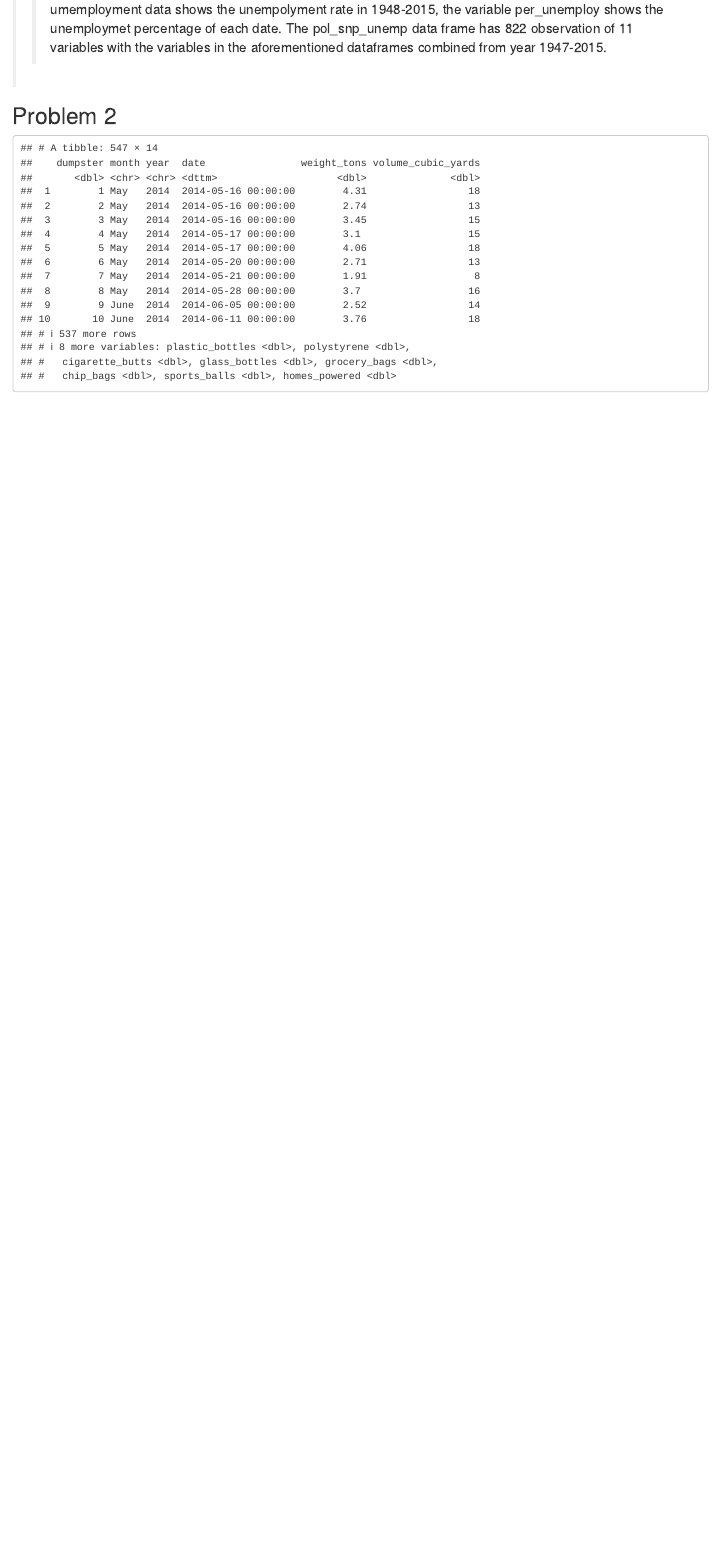
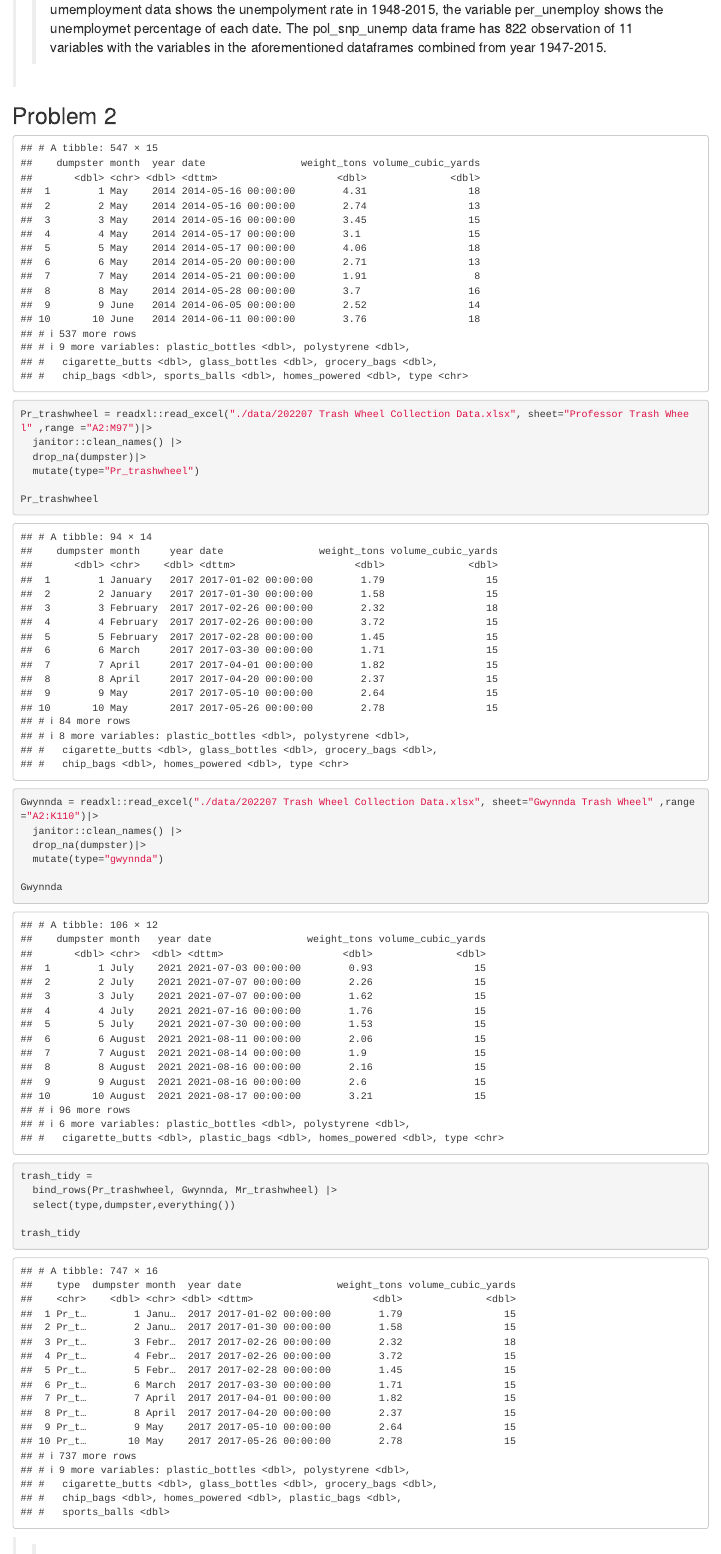
Before and after one commit to qc2336/p8105_hw2_qc2336, an R Markdown document (p8105_hw2_qc23336.Rmd): the page in a window 1100 px wide, from 2730 px down. Rendered offline with R 4.5, knitr and Pandoc, with nearby package versions; column names are cleaned by a stand-in for the janitor package.

Commit message:
problem 3 commit

````diff
--- a/p8105_hw2_qc23336.Rmd
+++ b/p8105_hw2_qc23336.Rmd
@@ -65,15 +65,35 @@ pol_snp_unemp
 ```{r pressure, echo=FALSE}
 Mr_trashwheel = readxl::read_excel("./data/202207 Trash Wheel Collection Data.xlsx", sheet="Mr. Trash Wheel",range = "A2:N550")|>
   janitor::clean_names() |>
-  mutate(homes_powered=(as.numeric(weight_tons)*500/30))|>
+  mutate(homes_powered=(as.numeric(weight_tons)*500/30),
+         year=as.numeric(year),
+         type="Mr_Trashwheel")|>
   drop_na(dumpster)
 
 Mr_trashwheel
+```
 
+```{r}
 Pr_trashwheel = readxl::read_excel("./data/202207 Trash Wheel Collection Data.xlsx", sheet="Professor Trash Wheel" ,range ="A2:M97")|>
   janitor::clean_names() |>
-  drop_na(dumpster)
+  drop_na(dumpster)|>
+  mutate(type="Pr_trashwheel")
 
+Pr_trashwheel
+```
+
+```{r}
+Gwynnda = readxl::read_excel("./data/202207 Trash Wheel Collection Data.xlsx", sheet="Gwynnda Trash Wheel" ,range ="A2:K110")|>
+  janitor::clean_names() |>
+  drop_na(dumpster)|>
+  mutate(type="gwynnda")
+
+Gwynnda
 ```
 ```{r}
 
+trash_tidy =
+  bind_rows(Pr_trashwheel, Gwynnda, Mr_trashwheel) |>
+  select(type,dumpster,everything())
+
+trash_tidy
````
Also changed, not shown: p8105_hw2_qc23336.html, p8105_hw2_qc23336.Rmd (2 more changed lines).
